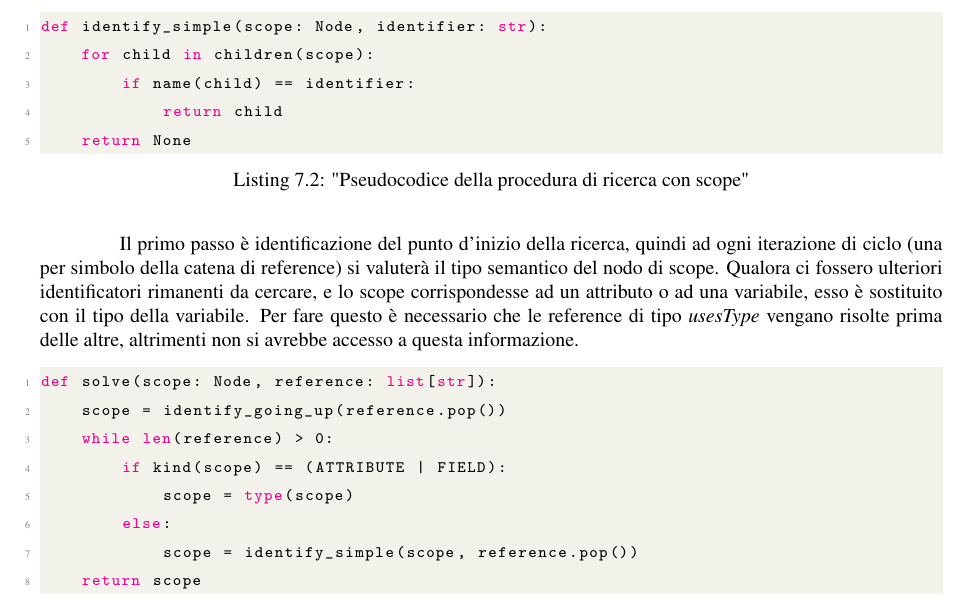
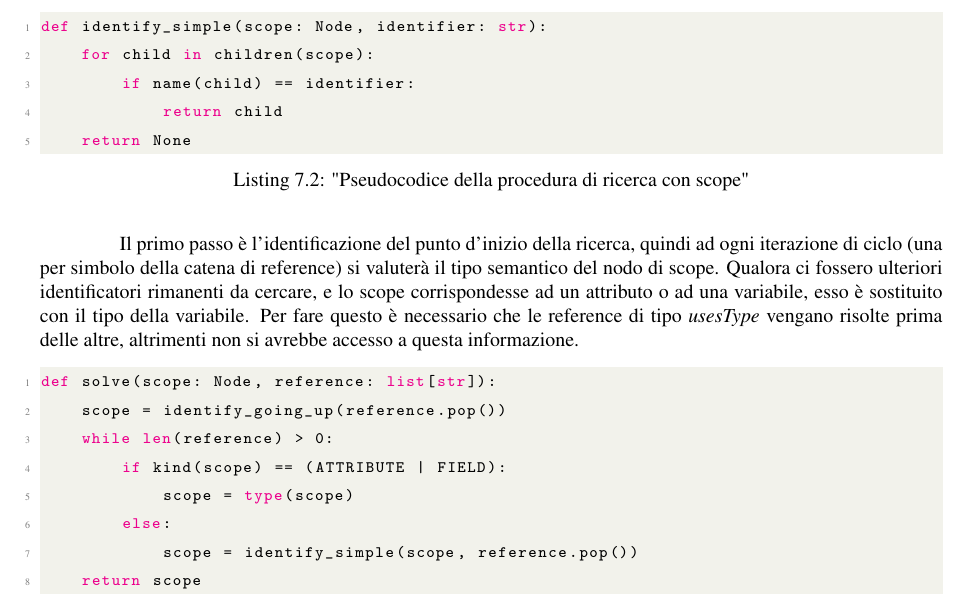
Before and after one commit to frefolli/skullian-thesis, a LaTeX thesis (thesis.tex, which reads chapters/07-results.tex): part of page 47 of 50, cut so that both start at the same text. Compiled offline with pdfLaTeX.

Commit message:
Update 07-results.tex

```diff
--- a/chapters/07-results.tex
+++ b/chapters/07-results.tex
@@ -61,7 +61,7 @@ def identify_simple(scope: Node, identifier: str):
     return None
 \end{lstlisting}
 
-Il primo passo \`e identificazione del punto d'inizio della ricerca, quindi ad ogni iterazione di ciclo (una per simbolo della catena di reference) si valuter\`a il tipo semantico del nodo di scope. Qualora ci fossero ulteriori identificatori rimanenti da cercare, e lo scope corrispondesse ad un attributo o ad una variabile, esso \`e sostituito con il tipo della variabile. Per fare questo \`e necessario che le reference di tipo \emph{usesType} vengano risolte prima delle altre, altrimenti non si avrebbe accesso a questa informazione.
+Il primo passo \`e l'identificazione del punto d'inizio della ricerca, quindi ad ogni iterazione di ciclo (una per simbolo della catena di reference) si valuter\`a il tipo semantico del nodo di scope. Qualora ci fossero ulteriori identificatori rimanenti da cercare, e lo scope corrispondesse ad un attributo o ad una variabile, esso \`e sostituito con il tipo della variabile. Per fare questo \`e necessario che le reference di tipo \emph{usesType} vengano risolte prima delle altre, altrimenti non si avrebbe accesso a questa informazione.
 
 \begin{lstlisting}[caption="Pseudocodice della procedura di risoluzione delle reference", language=Python]
 def solve(scope: Node, reference: list[str]):
```
